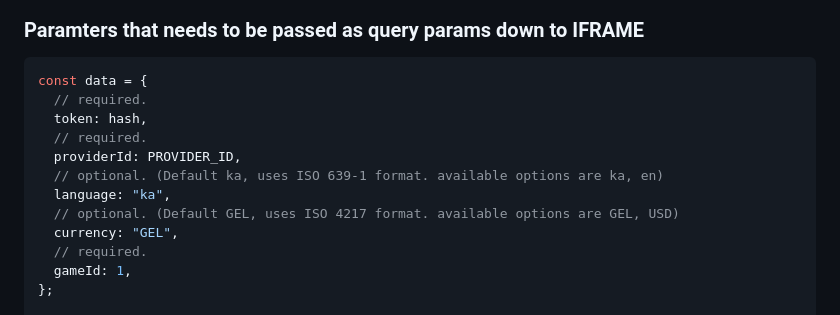
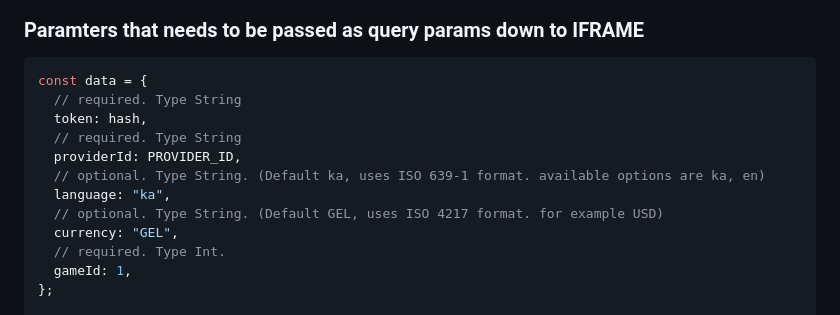
Before and after one commit to Mercury-Tech-Center/games-aviator-integration-sample, a Markdown page: integration.md, the part around the change. Rendered like a GitHub page.

Commit message:
feat: updated

````diff
--- a/integration.md
+++ b/integration.md
@@ -64,15 +64,15 @@ Once the JWT is encrypted on the provider API side, pass the generated front URL
 
 ```js
 const data = {
-  // required.
+  // required. Type String
   token: hash,
-  // required.
+  // required. Type String
   providerId: PROVIDER_ID,
-  // optional. (Default ka, uses ISO 639-1 format. available options are ka, en)
+  // optional. Type String. (Default ka, uses ISO 639-1 format. available options are ka, en)
   language: "ka",
-  // optional. (Default GEL, uses ISO 4217 format. available options are GEL, USD)
+  // optional. Type String. (Default GEL, uses ISO 4217 format. for example USD)
   currency: "GEL",
-  // required.
+  // required. Type Int.
   gameId: 1,
 };
 
````
